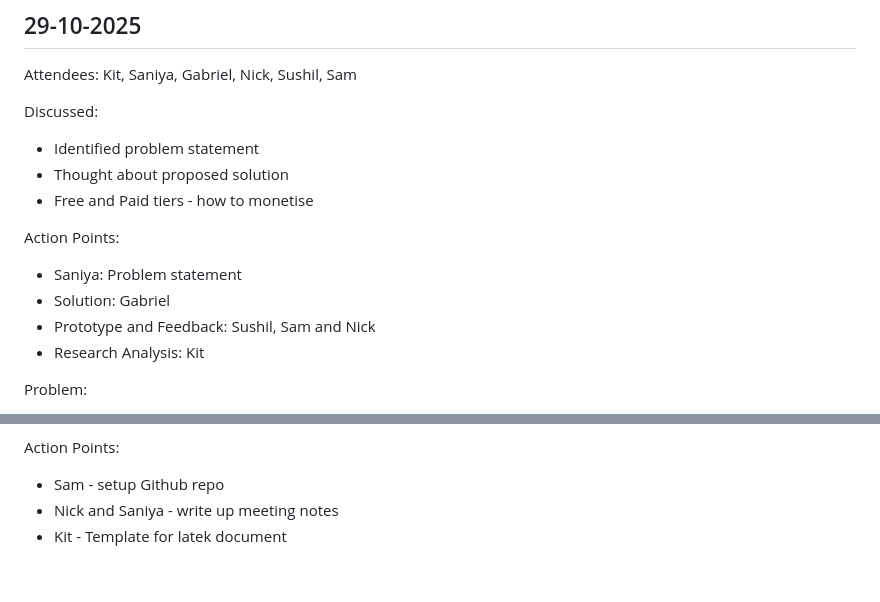
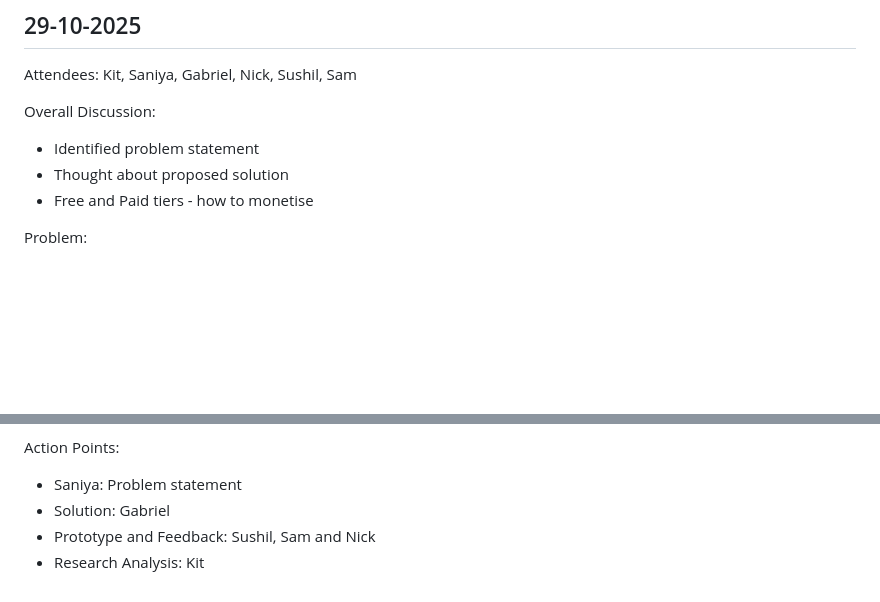
Before and after one commit to SamBathUniCS/Entrepreneurship, a Markdown page: meetings/meetings.md, 2 parts joined by grey strips. Drawn GitHub-style; blank space fills up the shorter version.

Commit message:
edit meeting notes

```diff
--- a/meetings/meetings.md
+++ b/meetings/meetings.md
@@ -25,16 +25,10 @@ Discussed:
 ## 29-10-2025
 Attendees: Kit, Saniya, Gabriel, Nick, Sushil, Sam
 
-Discussed:
+Overall Discussion:
  - Identified problem statement
  - Thought about proposed solution
  - Free and Paid tiers - how to monetise
-
-Action Points:
- - Saniya: Problem statement
- - Solution: Gabriel
- - Prototype and Feedback: Sushil, Sam and Nick
- - Research Analysis: Kit
 
  Problem:
  - Sharing and finding photos is a messy, time-consuming process
@@ -93,6 +87,7 @@ Additional Features:
             1. Gamification - it motivates the users to upload their camera roll
 
 Action Points:
- - Sam - setup Github repo
- - Nick and Saniya - write up meeting notes
- - Kit - Template for latek document
+ - Saniya: Problem statement
+ - Solution: Gabriel
+ - Prototype and Feedback: Sushil, Sam and Nick
+ - Research Analysis: Kit
```
